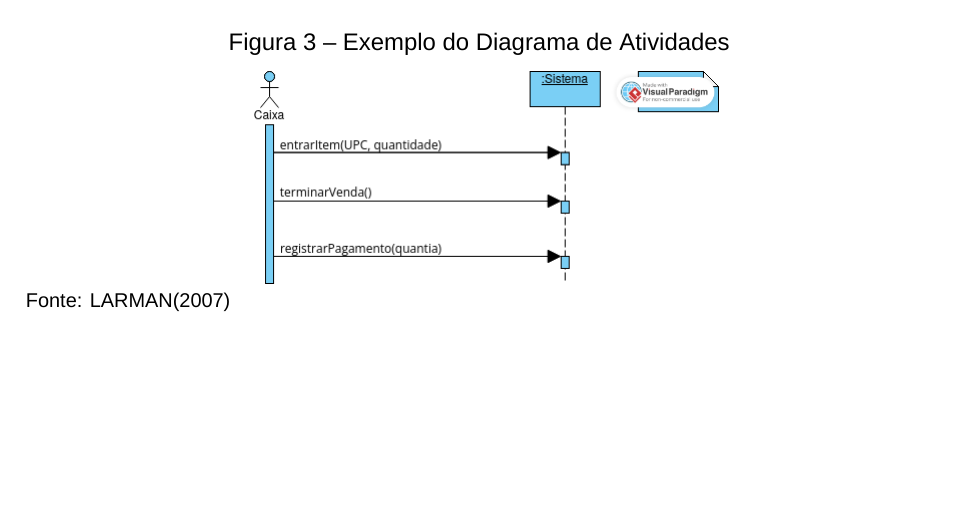
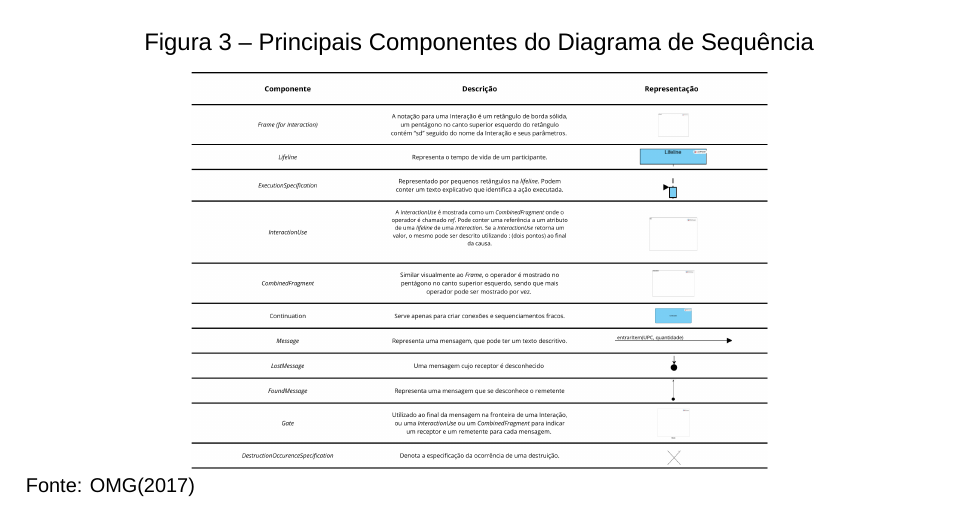
Before and after one commit to HeberBarra/TrabalhoAPS, a LaTeX thesis (Cristo_e_Hebertrabalhodiagramas.tex): part of page 9 of 16 before the commit and part of page 9 of 18 after it, cut so that both start at the same text, the shorter picture padded with empty space. Compiled offline with XeLaTeX; a missing font is replaced by an installed copy or a similar font.

Commit message:
Adição dos principais componentes dos diagramas de comunicação e de sequência

```diff
--- a/Cristo_e_Hebertrabalhodiagramas.tex
+++ b/Cristo_e_Hebertrabalhodiagramas.tex
@@ -27,7 +27,7 @@
 \local{Curitiba}
 \preambulo{Trabalho de pesquisa sobre diagramas UML.}
 \tipotrabalho{pesquisa}
-\orientador{MSc. Elaini Simoni Angelotti}
+\orientador{M.Sc. Elaini Simoni Angelotti}
 
 \makeatletter
 \hypersetup{
@@ -88,7 +88,7 @@
 			\SingleSpacing
 			\small\imprimirpreambulo \\
 			\\
-			\imprimirorientadorRotulo\ \imprimirorientador
+			Orientadora: \imprimirorientador
 		\end{minipage}
 	}
 
@@ -174,6 +174,15 @@ Os diagramas de sequência ilustram e isolam os eventos gerados pelos casos de u
 
 \section{Principais Componentes do Diagrama de Sequência}
 
+\begin{figure}[!htp]
+	\caption{Principais Componentes do Diagrama de Sequência}
+	\centering
+	\includegraphics[scale=0.2]{img/Componentes Principais Diagrama de Sequência.png}
+	\\
+
+	\footnotesize\raggedright Fonte: OMG(2017)
+\end{figure}
+
 \section{Exemplo do Diagrama de Sequência}
 
 \begin{figure}[!htp]
```
Also changed, not shown: img/Componentes Principais Diagrama de Sequência.png (added), img/Componentes Principais do Diagrama de Comunicação.png (added), Cristo_e_Hebertrabalhodiagramas.tex (9 more changed lines).
